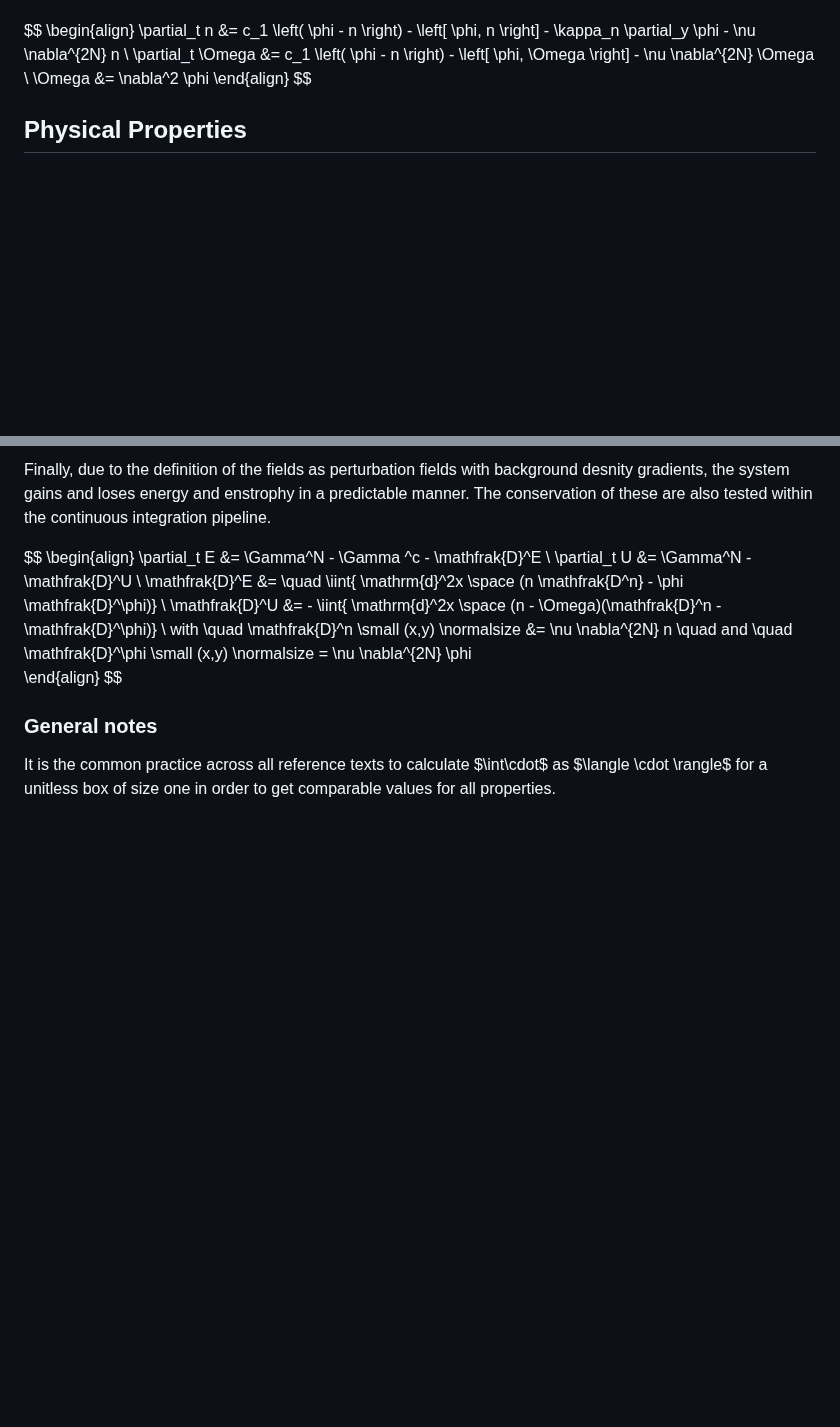
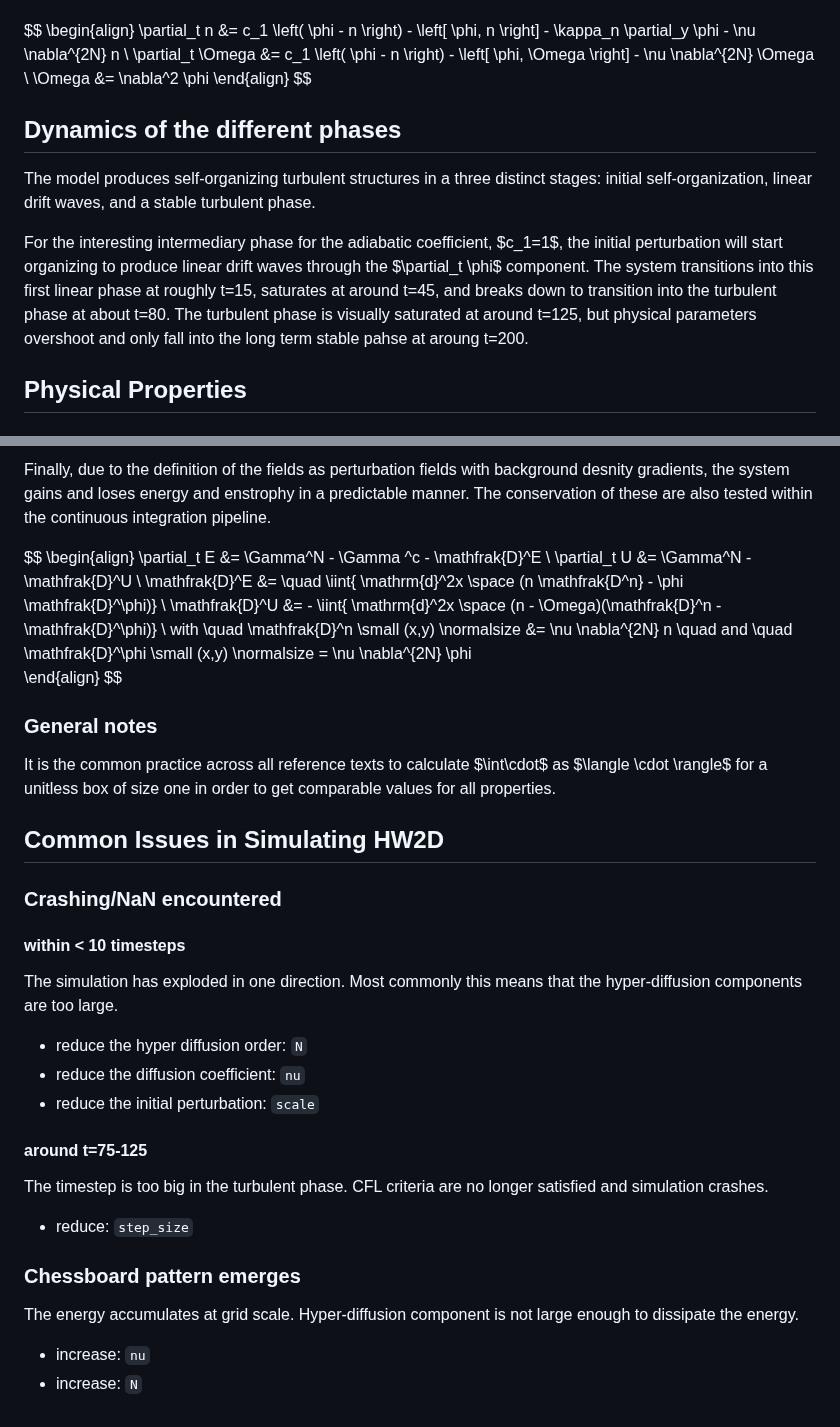
Before and after one commit to the-rccg/hw2d, a Markdown page: README.md, 2 parts joined by grey strips. GitHub-like rendering; blank space fills up the shorter version.

Commit message:
include description of dynamics and simulation tips

```diff
--- a/README.md
+++ b/README.md
@@ -54,6 +54,16 @@ $$
 \end{align}
 $$
 
+
+## Dynamics of the different phases
+
+The model produces self-organizing turbulent structures in a three distinct stages: initial self-organization, linear drift waves, and a stable turbulent phase.
+
+For the interesting intermediary phase for the adiabatic coefficient, $c_1=1$, the initial perturbation will start organizing to produce linear drift waves through the $\partial_t \phi$ component.
+The system transitions into this first linear phase at roughly t=15, saturates at around t=45, and breaks down to transition into the turbulent phase at about t=80.
+The turbulent phase is visually saturated at around t=125, but physical parameters overshoot and only fall into the long term stable pahse at aroung t=200.
+
+
 ## Physical Properties
 
 ### Numerical values for each frame
@@ -106,3 +116,27 @@ $$
 ### General notes
 
 It is the common practice across all reference texts to calculate $\int\cdot$ as $\langle \cdot \rangle$ for a unitless box of size one in order to get comparable values for all properties.
+
+
+## Common Issues in Simulating HW2D
+
+### Crashing/NaN encountered
+
+#### within < 10 timesteps
+
+The simulation has exploded in one direction. Most commonly this means that the hyper-diffusion components are too large.
+- reduce the hyper diffusion order: `N`
+- reduce the diffusion coefficient: `nu`
+- reduce the initial perturbation: `scale`
+
+
+#### around t=75-125
+
+The timestep is too big in the turbulent phase. CFL criteria are no longer satisfied and simulation crashes.
+- reduce: `step_size`
+
+### Chessboard pattern emerges
+
+The energy accumulates at grid scale. Hyper-diffusion component is not large enough to dissipate the energy.
+- increase: `nu`
+- increase: `N`
```
